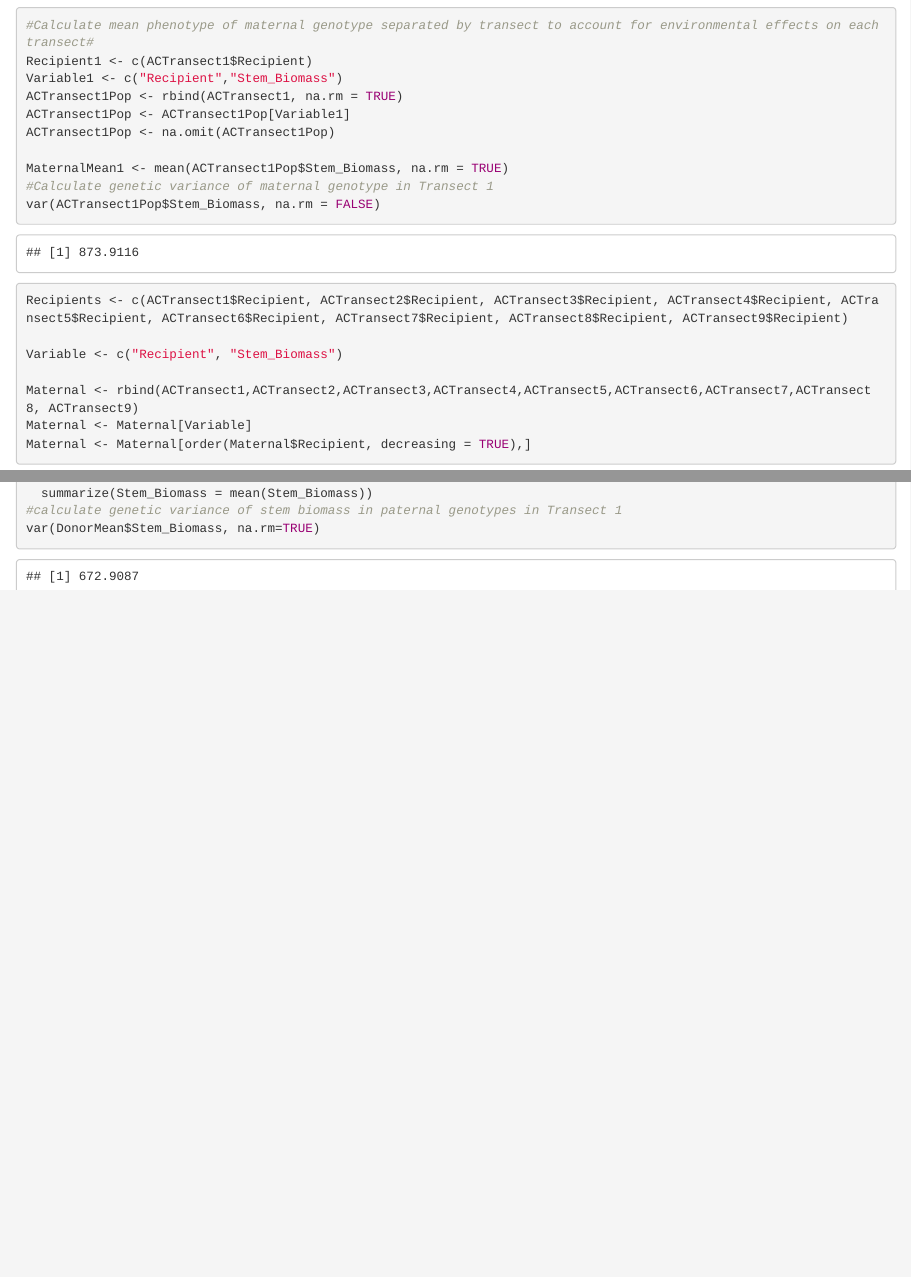
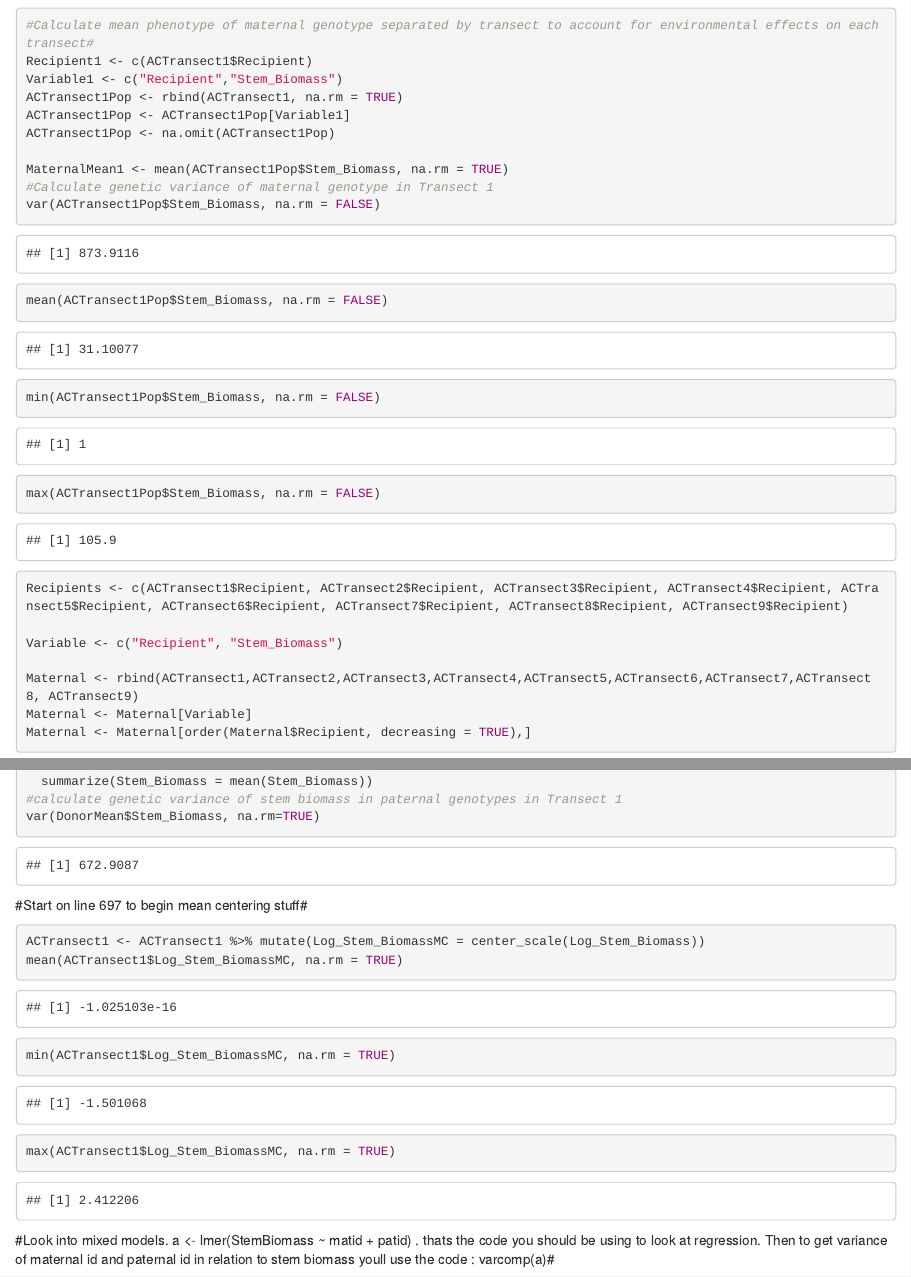
Before and after one commit to SwopnilAdhikari/MazerResearchProject, an R Markdown document (Research Project.Rmd): the page in a window 1100 px wide, from 2450 px down before the commit and from 2620 px down after it, so that both start at the same text, and a second part further down, joined at a grey line. Rendered offline with R 4.5, knitr and Pandoc, with nearby package versions.

Commit message:
did a bunch of things

````diff
--- a/Research Project.Rmd
+++ b/Research Project.Rmd
@@ -100,6 +111,9 @@ ACTransect1Pop <- na.omit(ACTransect1Pop)
 MaternalMean1 <- mean(ACTransect1Pop$Stem_Biomass, na.rm = TRUE)
 #Calculate genetic variance of maternal genotype in Transect 1
 var(ACTransect1Pop$Stem_Biomass, na.rm = FALSE)
+mean(ACTransect1Pop$Stem_Biomass, na.rm = FALSE)
+min(ACTransect1Pop$Stem_Biomass, na.rm = FALSE)
+max(ACTransect1Pop$Stem_Biomass, na.rm = FALSE)
 ```
 
 
@@ -127,3 +141,13 @@ DonorMean <- ACTransect1PopDonor %>%
 #calculate genetic variance of stem biomass in paternal genotypes in Transect 1
 var(DonorMean$Stem_Biomass, na.rm=TRUE)
 ```
+
+#Start on line 697 to begin mean centering stuff#
+```{r}
+ACTransect1 <- ACTransect1 %>% mutate(Log_Stem_BiomassMC = center_scale(Log_Stem_Biomass))
+mean(ACTransect1$Log_Stem_BiomassMC, na.rm = TRUE)
+min(ACTransect1$Log_Stem_BiomassMC, na.rm = TRUE)
+max(ACTransect1$Log_Stem_BiomassMC, na.rm = TRUE)
+
+```
+#Look into mixed models. a <- lmer(StemBiomass ~ matid + patid) . thats the code you should be using to look at regression. Then to get variance of maternal id and paternal id in relation to stem biomass youll use the code : varcomp(a)#
````
Also changed, not shown: Research Project.Rmd (11 more changed lines).
